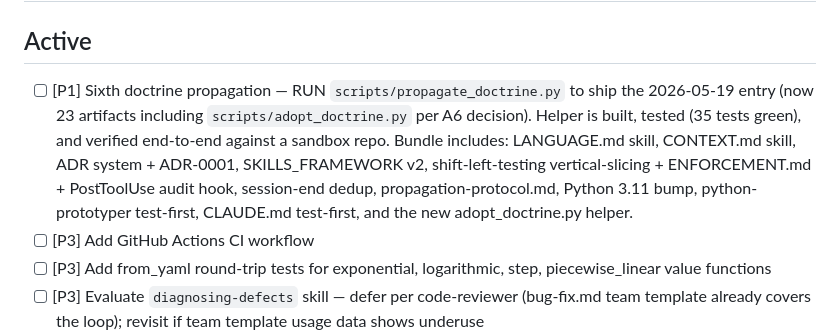
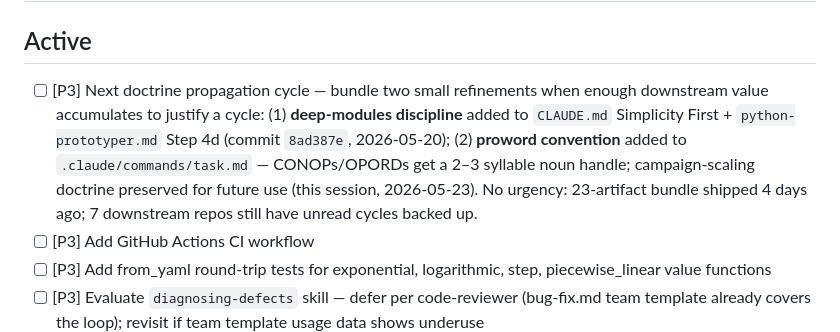
Before and after one commit to jhutchison0/tacsop, a Markdown page: docs/tasks.md, the part around the change. Drawn GitHub-style.

```diff
--- a/docs/tasks.md
+++ b/docs/tasks.md
@@ -2,7 +2,7 @@
 
 ## Active
 
-- [ ] [P1] Sixth doctrine propagation — RUN `scripts/propagate_doctrine.py` to ship the 2026-05-19 entry (now 23 artifacts including `scripts/adopt_doctrine.py` per A6 decision). Helper is built, tested (35 tests green), and verified end-to-end against a sandbox repo. Bundle includes: LANGUAGE.md skill, CONTEXT.md skill, ADR system + ADR-0001, SKILLS_FRAMEWORK v2, shift-left-testing vertical-slicing + ENFORCEMENT.md + PostToolUse audit hook, session-end dedup, propagation-protocol.md, Python 3.11 bump, python-prototyper test-first, CLAUDE.md test-first, and the new adopt_doctrine.py helper.
+- [ ] [P3] Next doctrine propagation cycle — bundle two small refinements when enough downstream value accumulates to justify a cycle: (1) **deep-modules discipline** added to `CLAUDE.md` Simplicity First + `python-prototyper.md` Step 4d (commit `8ad387e`, 2026-05-20); (2) **proword convention** added to `.claude/commands/task.md` — CONOPs/OPORDs get a 2–3 syllable noun handle; campaign-scaling doctrine preserved for future use (this session, 2026-05-23). No urgency: 23-artifact bundle shipped 4 days ago; 7 downstream repos still have unread cycles backed up.
 - [ ] [P3] Add GitHub Actions CI workflow
 - [ ] [P3] Add from_yaml round-trip tests for exponential, logarithmic, step, piecewise_linear value functions
 - [ ] [P3] Evaluate `diagnosing-defects` skill — defer per code-reviewer (bug-fix.md team template already covers the loop); revisit if team template usage data shows underuse
```
Also changed, not shown: .claude/commands/task.md (+13 -1 lines).
